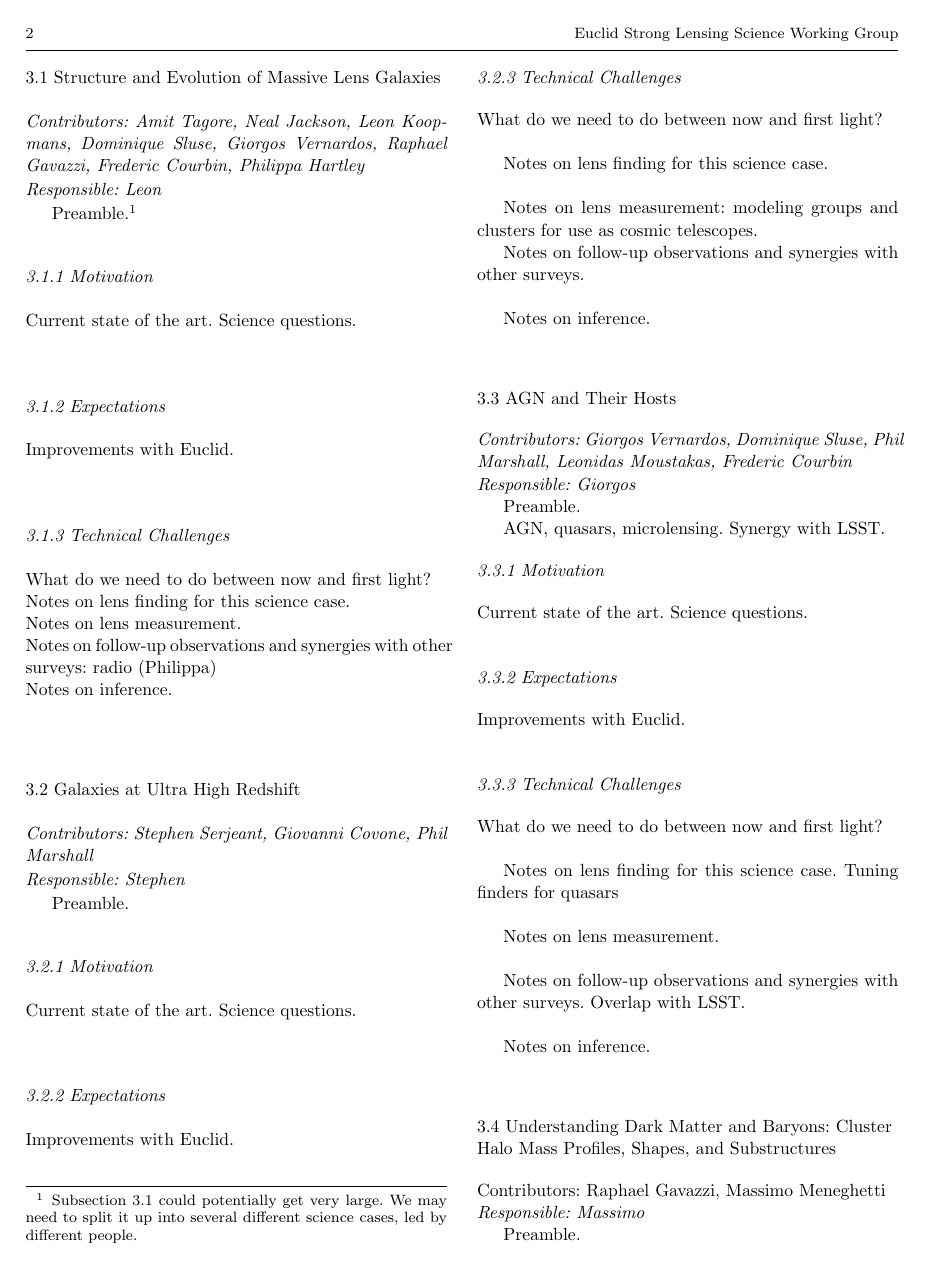
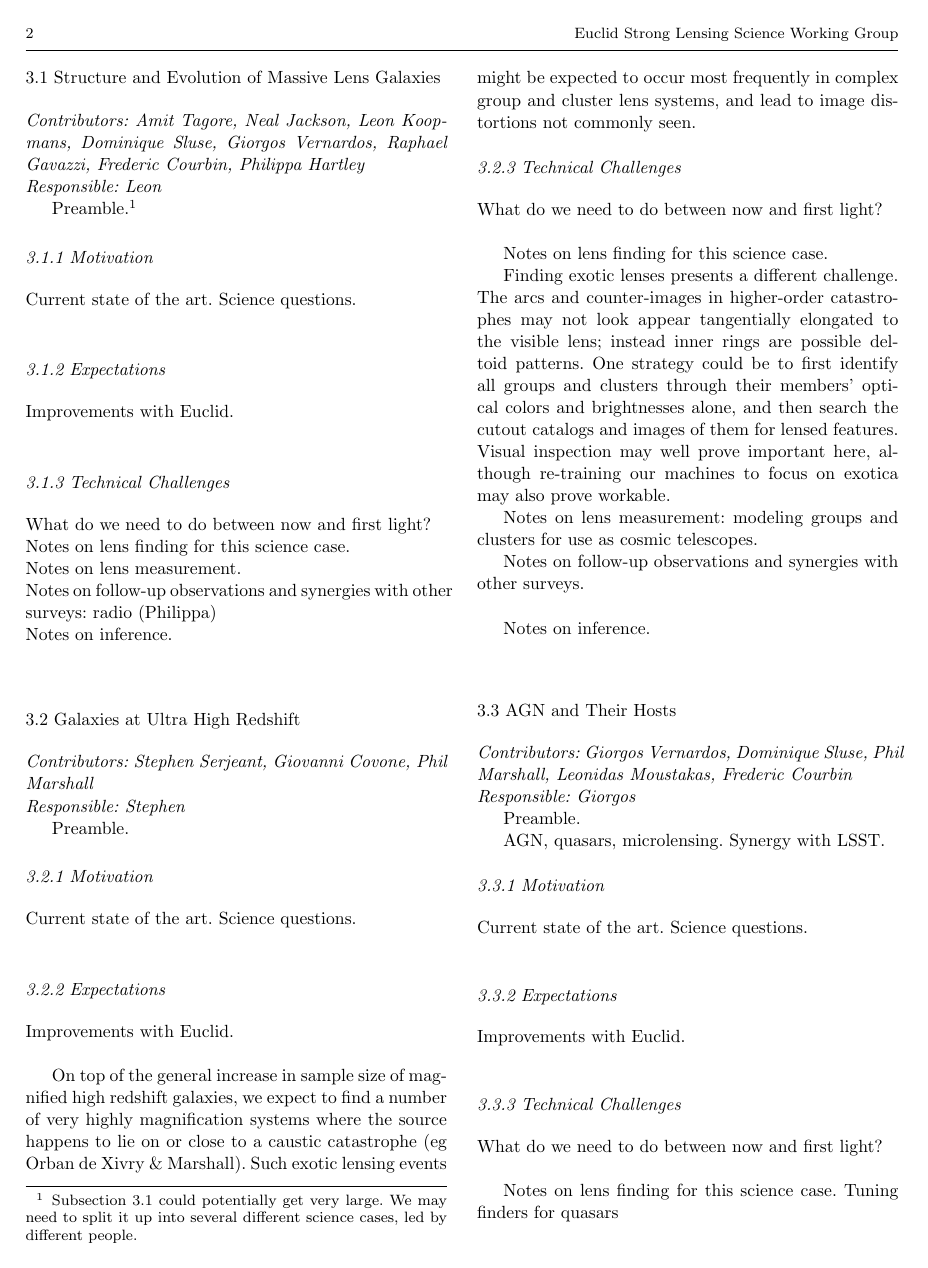
Before and after one commit to rcabanac/white-paper-EUCLID-SL, a LaTeX paper (main.tex): page 2 of 4 before the commit and page 2 of 5 after it. Compiled offline with pdfLaTeX.

Commit message:
Brief notes on exotic lenses

```diff
--- a/main.tex
+++ b/main.tex
@@ -180,13 +180,32 @@ Preamble.
 Current state of the art. Science questions.\\
 
 \subsubsection{Expectations}
+
 Improvements with Euclid.\\
+
+On top of the general increase in sample size of magnified high redshift
+galaxies, we expect to find a number of very highly magnification
+systems where the source happens to lie on or close to a caustic
+catastrophe (eg Orban de Xivry \& Marshall). Such exotic lensing events
+might be expected to occur most frequently in complex group and cluster
+lens systems, and lead to image distortions not commonly seen.
 
 \subsubsection{Technical Challenges}
 
 What do we need to do between now and first light?\\
 
-Notes on lens finding for this science case.\\
+Notes on lens finding for this science case.
+
+Finding exotic lenses presents a different challenge. The arcs and
+counter-images in higher-order catastrophes may not look appear
+tangentially elongated to the visible lens; instead inner rings are
+possible deltoid patterns. One strategy could be to first identify all
+groups and clusters through their members' optical colors and
+brightnesses alone, and then search the cutout catalogs and images of
+them for lensed features. Visual inspection may well prove important
+here, although re-training our machines to focus on exotica may also
+prove workable.
+
 
 Notes on lens measurement: modeling groups and clusters for use as
 cosmic telescopes.
```
